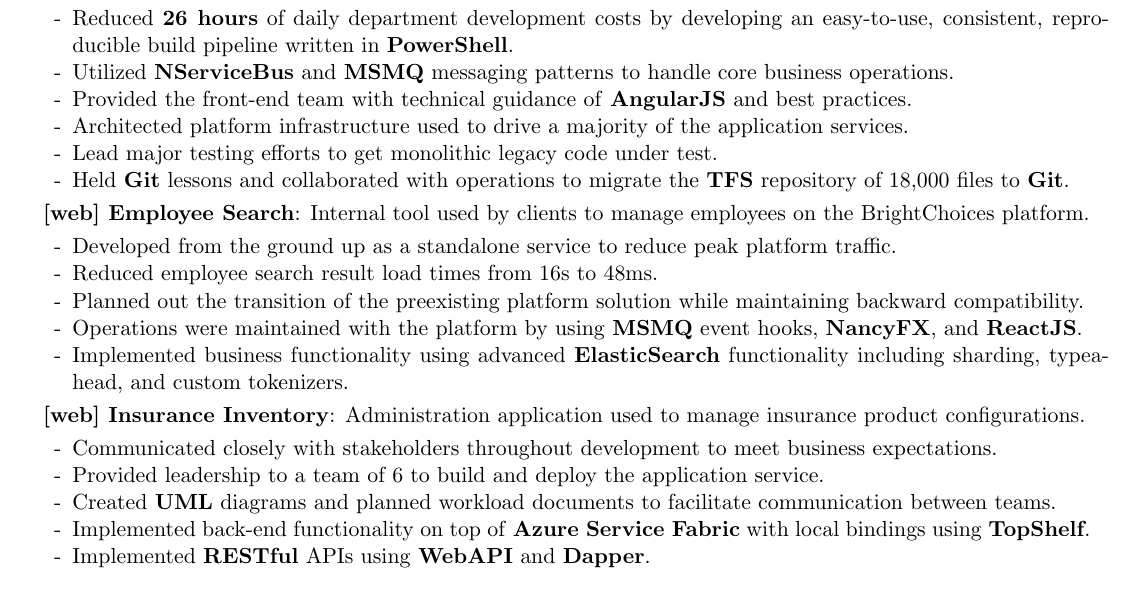
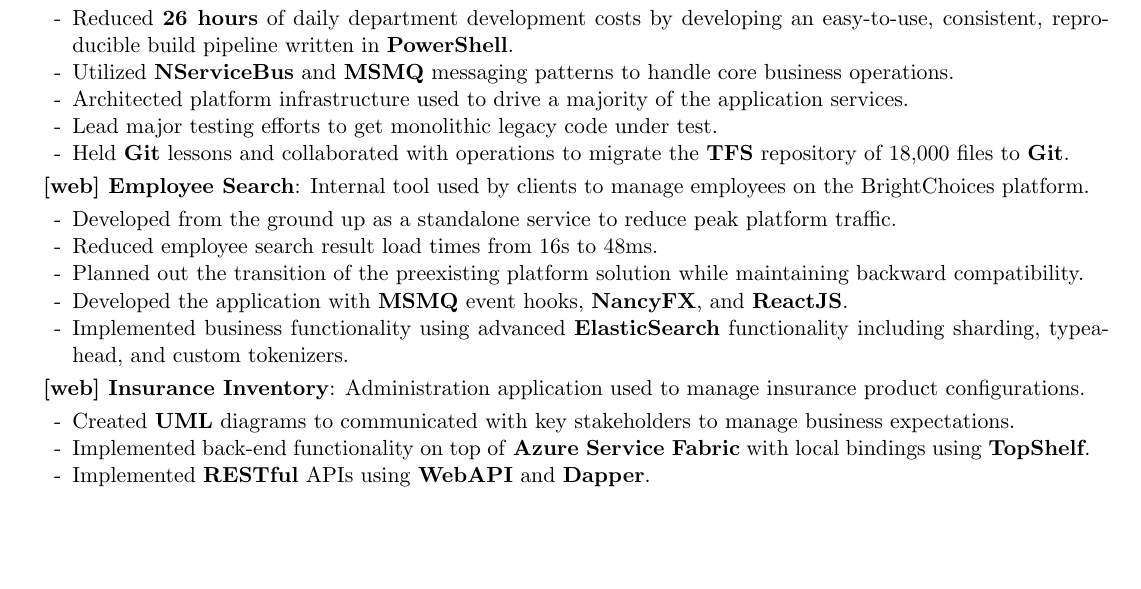
Before and after one commit to Nate-Wilkins/about, a LaTeX CV (resume.tex): part of page 1 of 2, cut so that both start at the same text. Compiled offline with pdfLaTeX.

Commit message:
Simplify 'resume.tex'

```diff
--- a/resume.tex
+++ b/resume.tex
@@ -247,12 +247,6 @@
   \end{accomplishment_item}
   \begin{accomplishment_item}
     {
-      Provided the front-end team with technical guidance of \textbf{AngularJS} and
-      best practices.
-    }
-  \end{accomplishment_item}
-  \begin{accomplishment_item}
-    {
       Architected platform infrastructure used to drive a majority of the
       application services.
       % Notes:
@@ -324,7 +318,7 @@
   \end{accomplishment_item}
   \begin{accomplishment_item}
     {
-      Operations were maintained with the platform by using
+      Developed the application with
       \textbf{MSMQ} event hooks, \textbf{NancyFX}, and \textbf{ReactJS}.
       % Notes:
       %
@@ -354,20 +348,8 @@
 \begin{accomplishment_list}
   \begin{accomplishment_item}
     {
-      Communicated closely with stakeholders throughout development to meet
-      business expectations.
-    }
-  \end{accomplishment_item}
-  \begin{accomplishment_item}
-    {
-      Provided leadership to a team of 6 to build and deploy the application
-      service.
-    }
-  \end{accomplishment_item}
-  \begin{accomplishment_item}
-    {
-      Created \textbf{UML} diagrams and planned workload documents to
-      facilitate communication between teams.
+      Created \textbf{UML} diagrams to communicated with key stakeholders to
+      manage business expectations.
     }
   \end{accomplishment_item}
   \begin{accomplishment_item}
```
